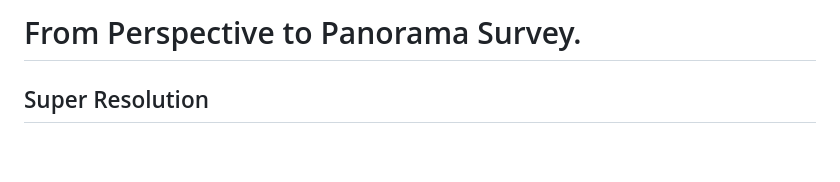
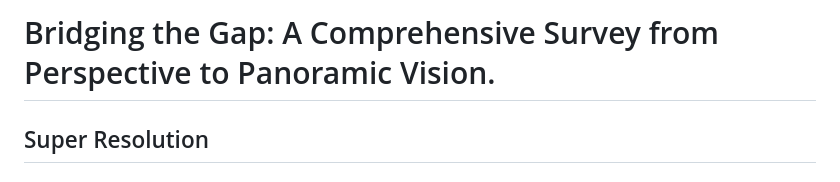
Before and after one commit to linxin0/Panorama-Survey, a Markdown page: readme.md, the part around the change. Rendered like a GitHub page; blank space fills up the shorter version.

```diff
--- a/readme.md
+++ b/readme.md
@@ -1,5 +1,4 @@
-# From Perspective to Panorama Survey.
-
+# Bridging the Gap: A Comprehensive Survey from Perspective to Panoramic Vision.
 
 ## Super Resolution
 
```
